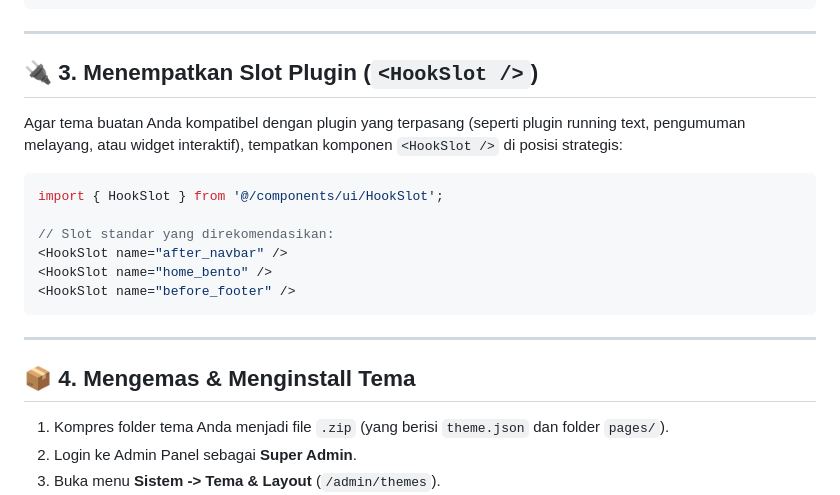
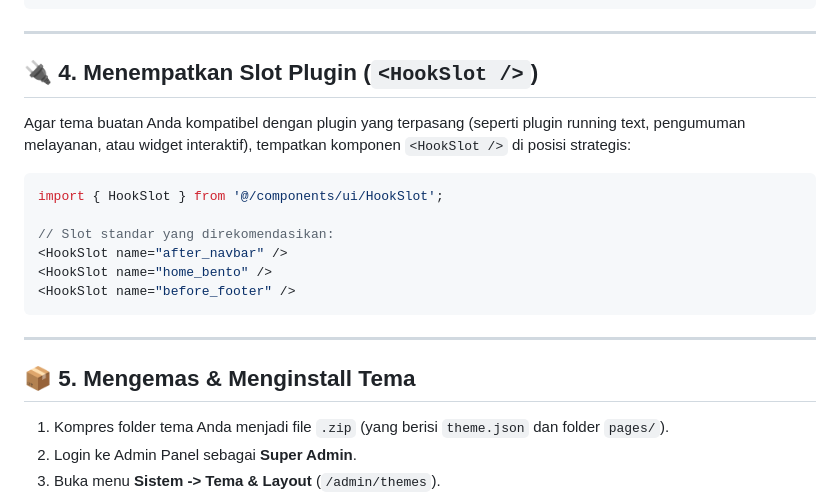
Before and after one commit to Mango-Teknusa-Inovasi/CMS-ScholarGate, a Markdown page: docs/wiki/Panduan-Pembuatan-Tema.md, the part around one of its changes. GitHub-like rendering.

````diff
--- a/docs/wiki/Panduan-Pembuatan-Tema.md
+++ b/docs/wiki/Panduan-Pembuatan-Tema.md
@@ -120,9 +132,9 @@ export default function TemaSayaHomePage({ articles = [], latest_articles = [] }
 
 ---
 
-## 🔌 3. Menempatkan Slot Plugin (`<HookSlot />`)
+## 🔌 4. Menempatkan Slot Plugin (`<HookSlot />`)
 
-Agar tema buatan Anda kompatibel dengan plugin yang terpasang (seperti plugin running text, pengumuman melayang, atau widget interaktif), tempatkan komponen `<HookSlot />` di posisi strategis:
+Agar tema buatan Anda kompatibel dengan plugin yang terpasang (seperti plugin running text, pengumuman melayanan, atau widget interaktif), tempatkan komponen `<HookSlot />` di posisi strategis:
 
 ```tsx
 import { HookSlot } from '@/components/ui/HookSlot';
@@ -135,7 +147,7 @@ import { HookSlot } from '@/components/ui/HookSlot';
 
 ---
 
-## 📦 4. Mengemas & Menginstall Tema
+## 📦 5. Mengemas & Menginstall Tema
 
 1. Kompres folder tema Anda menjadi file `.zip` (yang berisi `theme.json` dan folder `pages/`).
 2. Login ke Admin Panel sebagai **Super Admin**.
````
Also changed, not shown: other parts of docs/wiki/Panduan-Pembuatan-Tema.md (+48 -36 lines), docs/THEMES.md (+59 -54 lines).
